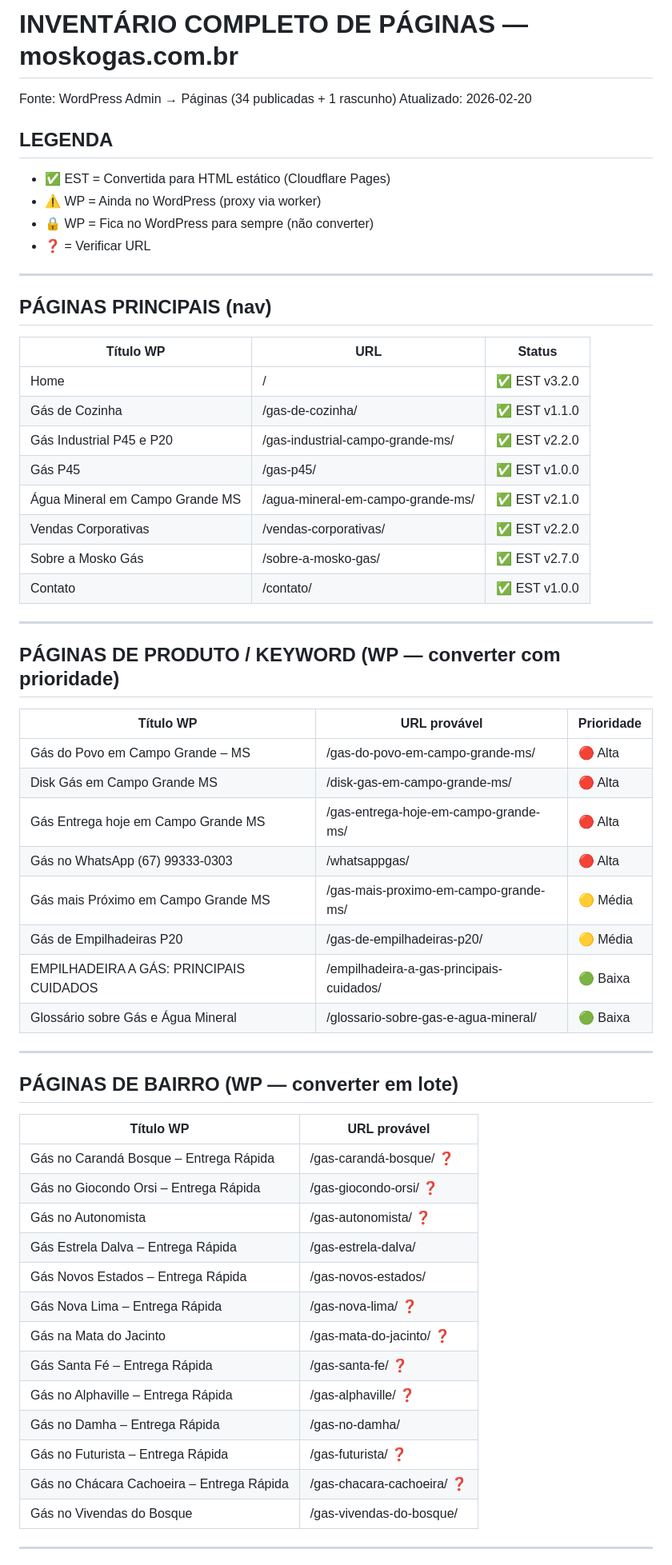
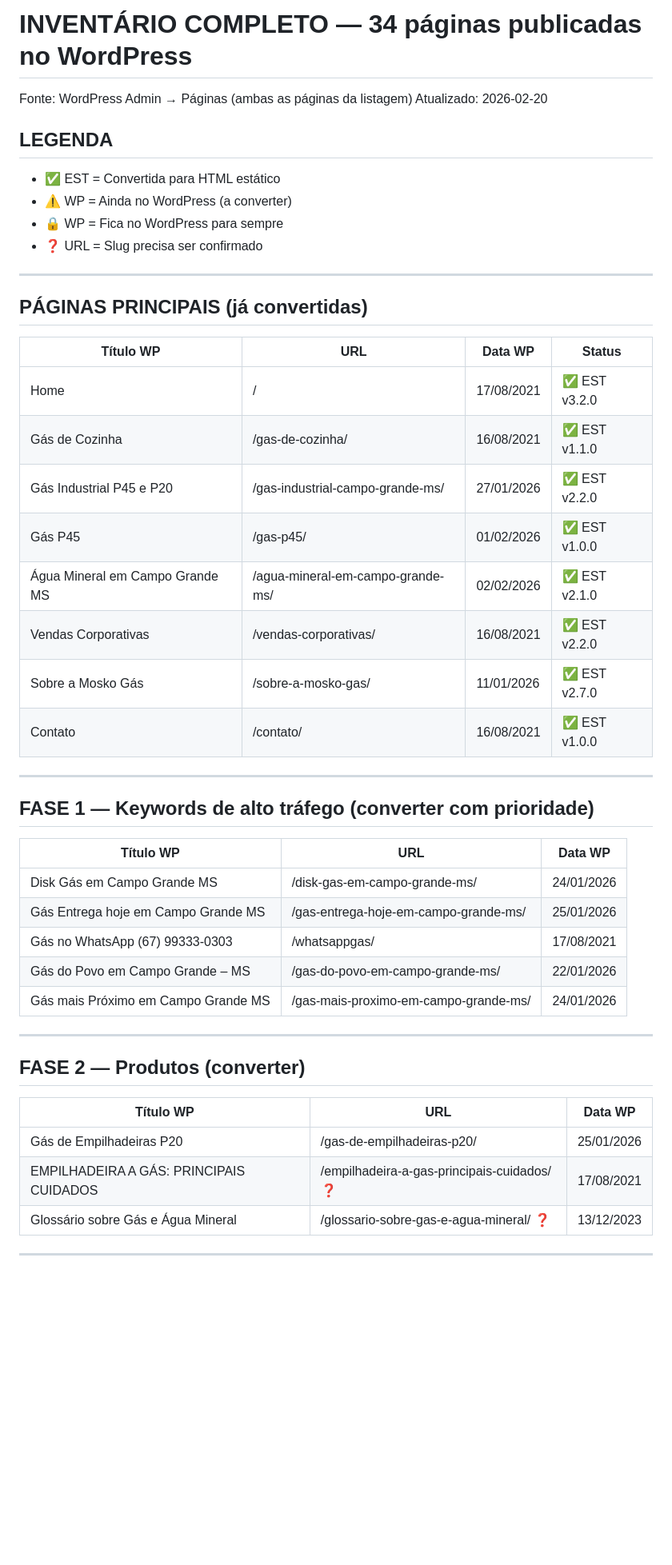
Before and after one commit to luismosko/moskogas-static, a Markdown page: _wp-backup/INVENTARIO-PAGINAS.md, the part around one of its changes. Shown at 80% size. GitHub-like rendering; blank space fills up the shorter version.

Commit message:
chore: inventário final 34 páginas WP (ambas as páginas do admin)

```diff
--- a/_wp-backup/INVENTARIO-PAGINAS.md
+++ b/_wp-backup/INVENTARIO-PAGINAS.md
@@ -1,59 +1,46 @@
-# INVENTÁRIO COMPLETO DE PÁGINAS — moskogas.com.br
-Fonte: WordPress Admin → Páginas (34 publicadas + 1 rascunho)
+# INVENTÁRIO COMPLETO — 34 páginas publicadas no WordPress
+Fonte: WordPress Admin → Páginas (ambas as páginas da listagem)
 Atualizado: 2026-02-20
 
 ## LEGENDA
-- ✅ EST = Convertida para HTML estático (Cloudflare Pages)
-- ⚠️ WP  = Ainda no WordPress (proxy via worker)
-- 🔒 WP  = Fica no WordPress para sempre (não converter)
-- ❓     = Verificar URL
+- ✅ EST = Convertida para HTML estático
+- ⚠️ WP  = Ainda no WordPress (a converter)
+- 🔒 WP  = Fica no WordPress para sempre
+- ❓ URL = Slug precisa ser confirmado
 
 ---
 
-## PÁGINAS PRINCIPAIS (nav)
-| Título WP | URL | Status |
-|---|---|---|
-| Home | / | ✅ EST v3.2.0 |
-| Gás de Cozinha | /gas-de-cozinha/ | ✅ EST v1.1.0 |
-| Gás Industrial P45 e P20 | /gas-industrial-campo-grande-ms/ | ✅ EST v2.2.0 |
-| Gás P45 | /gas-p45/ | ✅ EST v1.0.0 |
-| Água Mineral em Campo Grande MS | /agua-mineral-em-campo-grande-ms/ | ✅ EST v2.1.0 |
-| Vendas Corporativas | /vendas-corporativas/ | ✅ EST v2.2.0 |
-| Sobre a Mosko Gás | /sobre-a-mosko-gas/ | ✅ EST v2.7.0 |
-| Contato | /contato/ | ✅ EST v1.0.0 |
+## PÁGINAS PRINCIPAIS (já convertidas)
+| Título WP | URL | Data WP | Status |
+|---|---|---|---|
+| Home | / | 17/08/2021 | ✅ EST v3.2.0 |
+| Gás de Cozinha | /gas-de-cozinha/ | 16/08/2021 | ✅ EST v1.1.0 |
+| Gás Industrial P45 e P20 | /gas-industrial-campo-grande-ms/ | 27/01/2026 | ✅ EST v2.2.0 |
+| Gás P45 | /gas-p45/ | 01/02/2026 | ✅ EST v1.0.0 |
+| Água Mineral em Campo Grande MS | /agua-mineral-em-campo-grande-ms/ | 02/02/2026 | ✅ EST v2.1.0 |
+| Vendas Corporativas | /vendas-corporativas/ | 16/08/2021 | ✅ EST v2.2.0 |
+| Sobre a Mosko Gás | /sobre-a-mosko-gas/ | 11/01/2026 | ✅ EST v2.7.0 |
+| Contato | /contato/ | 16/08/2021 | ✅ EST v1.0.0 |
 
 ---
 
-## PÁGINAS DE PRODUTO / KEYWORD (WP — converter com prioridade)
-| Título WP | URL provável | Prioridade |
+## FASE 1 — Keywords de alto tráfego (converter com prioridade)
+| Título WP | URL | Data WP |
 |---|---|---|
-| Gás do Povo em Campo Grande – MS | /gas-do-povo-em-campo-grande-ms/ | 🔴 Alta |
-| Disk Gás em Campo Grande MS | /disk-gas-em-campo-grande-ms/ | 🔴 Alta |
-| Gás Entrega hoje em Campo Grande MS | /gas-entrega-hoje-em-campo-grande-ms/ | 🔴 Alta |
-| Gás no WhatsApp (67) 99333-0303 | /whatsappgas/ | 🔴 Alta |
-| Gás mais Próximo em Campo Grande MS | /gas-mais-proximo-em-campo-grande-ms/ | 🟡 Média |
-| Gás de Empilhadeiras P20 | /gas-de-empilhadeiras-p20/ | 🟡 Média |
-| EMPILHADEIRA A GÁS: PRINCIPAIS CUIDADOS | /empilhadeira-a-gas-principais-cuidados/ | 🟢 Baixa |
-| Glossário sobre Gás e Água Mineral | /glossario-sobre-gas-e-agua-mineral/ | 🟢 Baixa |
+| Disk Gás em Campo Grande MS | /disk-gas-em-campo-grande-ms/ | 24/01/2026 |
+| Gás Entrega hoje em Campo Grande MS | /gas-entrega-hoje-em-campo-grande-ms/ | 25/01/2026 |
+| Gás no WhatsApp (67) 99333-0303 | /whatsappgas/ | 17/08/2021 |
+| Gás do Povo em Campo Grande – MS | /gas-do-povo-em-campo-grande-ms/ | 22/01/2026 |
+| Gás mais Próximo em Campo Grande MS | /gas-mais-proximo-em-campo-grande-ms/ | 24/01/2026 |
 
 ---
 
-## PÁGINAS DE BAIRRO (WP — converter em lote)
-| Título WP | URL provável |
-|---|---|
-| Gás no Carandá Bosque – Entrega Rápida | /gas-carandá-bosque/ ❓ |
-| Gás no Giocondo Orsi – Entrega Rápida | /gas-giocondo-orsi/ ❓ |
-| Gás no Autonomista | /gas-autonomista/ ❓ |
-| Gás Estrela Dalva – Entrega Rápida | /gas-estrela-dalva/ |
-| Gás Novos Estados – Entrega Rápida | /gas-novos-estados/ |
-| Gás Nova Lima – Entrega Rápida | /gas-nova-lima/ ❓ |
-| Gás na Mata do Jacinto | /gas-mata-do-jacinto/ ❓ |
-| Gás Santa Fé – Entrega Rápida | /gas-santa-fe/ ❓ |
-| Gás no Alphaville – Entrega Rápida | /gas-alphaville/ ❓ |
-| Gás no Damha – Entrega Rápida | /gas-no-damha/ |
-| Gás no Futurista – Entrega Rápida | /gas-futurista/ ❓ |
-| Gás no Chácara Cachoeira – Entrega Rápida | /gas-chacara-cachoeira/ ❓ |
-| Gás no Vivendas do Bosque | /gas-vivendas-do-bosque/ |
+## FASE 2 — Produtos (converter)
+| Título WP | URL | Data WP |
+|---|---|---|
+| Gás de Empilhadeiras P20 | /gas-de-empilhadeiras-p20/ | 25/01/2026 |
+| EMPILHADEIRA A GÁS: PRINCIPAIS CUIDADOS | /empilhadeira-a-gas-principais-cuidados/ ❓ | 17/08/2021 |
+| Glossário sobre Gás e Água Mineral | /glossario-sobre-gas-e-agua-mineral/ ❓ | 13/12/2023 |
 
 ---
 
```
Also changed, not shown: other parts of _wp-backup/INVENTARIO-PAGINAS.md (+33 -33 lines).
